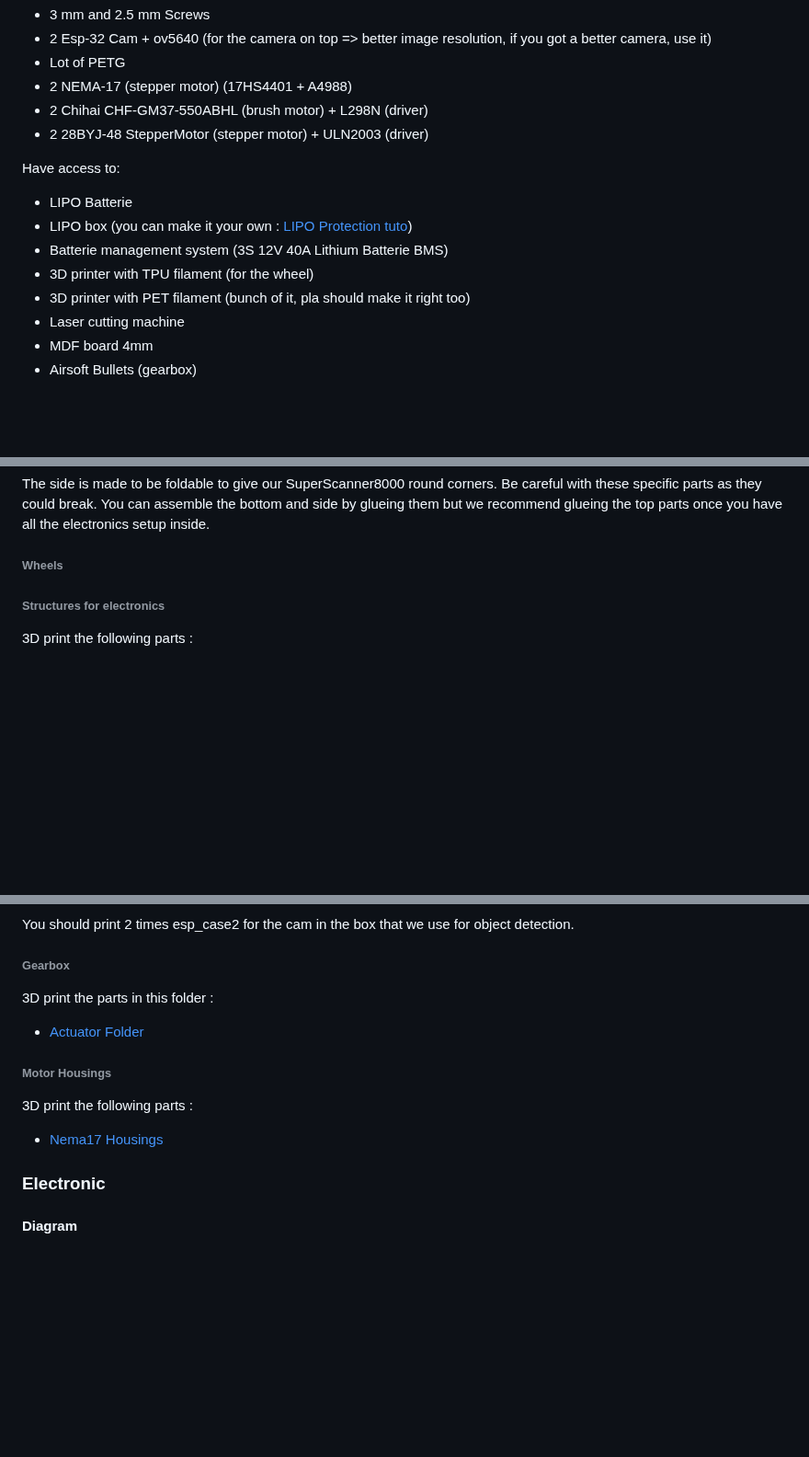
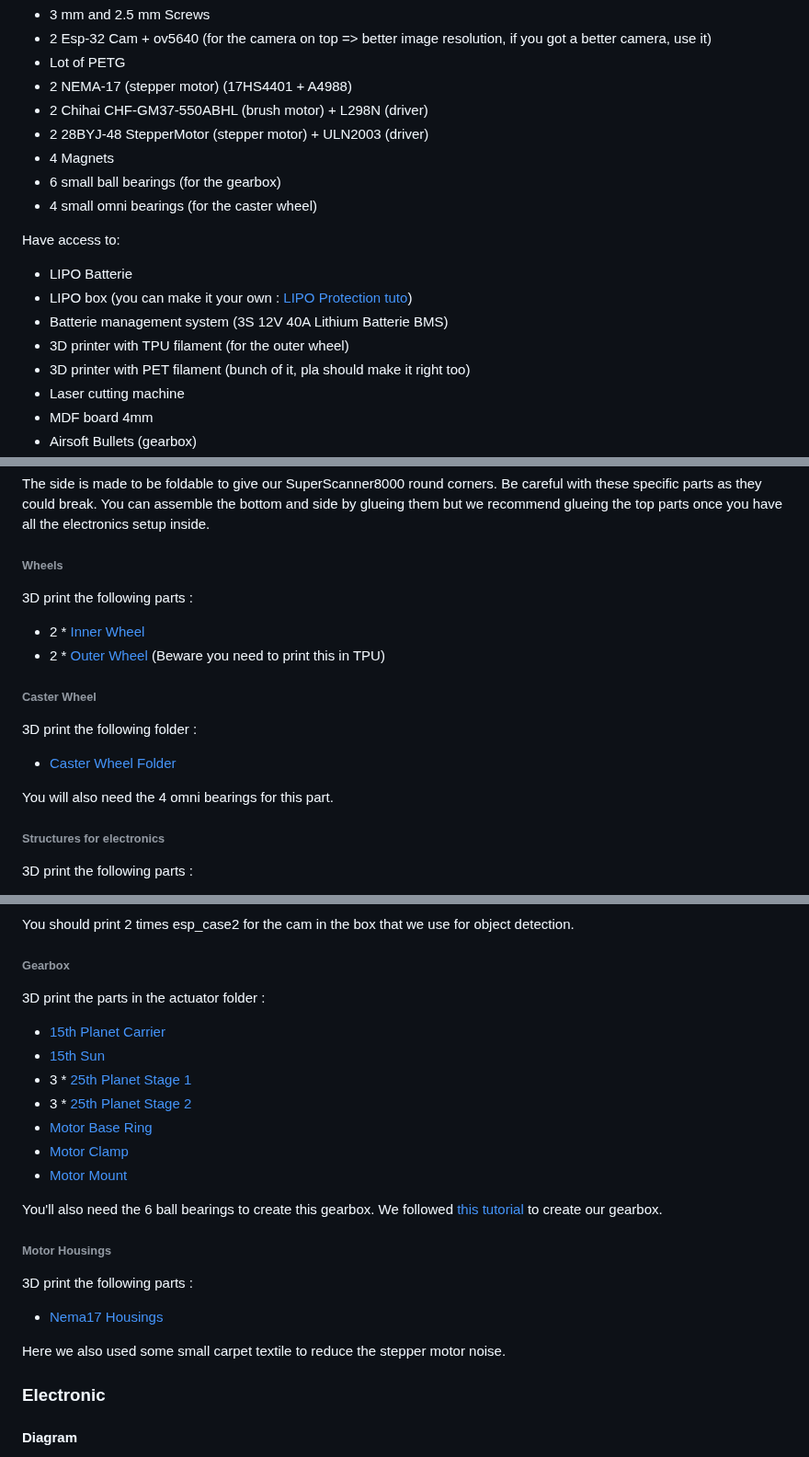
Before and after one commit to epfl-cs358/2024fa-superscanner8000, a Markdown page: README.md, 3 parts joined by grey strips. Shown at 92% size. GitHub-like rendering; blank space fills up the shorter version.

```diff
--- a/README.md
+++ b/README.md
@@ -56,13 +56,16 @@ Buy:
 - 2 NEMA-17 (stepper motor) (17HS4401 + A4988)
 - 2 Chihai CHF-GM37-550ABHL (brush motor) + L298N (driver)
 - 2 28BYJ-48 StepperMotor (stepper motor) + ULN2003 (driver)
+- 4 Magnets
+- 6 small ball bearings (for the gearbox)
+- 4 small omni bearings (for the caster wheel)
 
 Have access to:
 
 - LIPO Batterie
 - LIPO box (you can make it your own : [LIPO Protection tuto](https://github.com/epfl-cs358/cs358-resources/tree/main/cad/lipo_protection))
 - Batterie management system (3S 12V 40A Lithium Batterie BMS)
-- 3D printer with TPU filament (for the wheel)
+- 3D printer with TPU filament (for the outer wheel)
 - 3D printer with PET filament (bunch of it, pla should make it right too)
 - Laser cutting machine
 - MDF board 4mm
@@ -88,6 +91,17 @@ You can assemble the bottom and side by glueing them but we recommend glueing th
 
 ###### Wheels
 
+3D print the following parts :
+   - 2 * [Inner Wheel](design/prints/inner_wheel.stl)
+   - 2 * [Outer Wheel](design/prints/outer_wheel.stl) (Beware you need to print this in TPU)
+
+###### Caster Wheel
+
+3D print the following folder :
+   - [Caster Wheel Folder](design/prints/caster)
+
+You will also need the 4 omni bearings for this part.
+
 ###### Structures for electronics
 
 3D print the following parts :
@@ -111,13 +125,24 @@ You should print 2 times esp_case2 for the cam in the box that we use for object
 
 ###### Gearbox
 
-3D print the parts in this folder :
-   - [Actuator Folder](design/prints/actuators)
+3D print the parts in the actuator folder :
+   - [15th Planet Carrier](design/prints/actuators/15th_planet_carrier.stl)
+   - [15th Sun](design/prints/actuators/15th_sun_stage1.stl)
+   - 3 * [25th Planet Stage 1](design/prints/actuators/25th_planet_stage1.stl)
+   - 3 * [25th Planet Stage 2](design/prints/actuators/25th_planet_stage2.stl)
+   - [Motor Base Ring](design/prints/actuators/Nema17_base_ring.stl)
+   - [Motor Clamp](design/prints/actuators/Nema17_clamp.stl)
+   - [Motor Mount](design/prints/actuators/nema17_mount.stl)
+
+You'll also need the 6 ball bearings to create this gearbox.
+We followed [this tutorial](https://www.thingiverse.com/thing:4428749/) to create our gearbox.
 
 ###### Motor Housings
 
 3D print the following parts :
    - [Nema17 Housings](design/prints/housing_on_base.stl)
+
+Here we also used some small carpet textile to reduce the stepper motor noise.
 
 ### Electronic
 #### Diagram
```
